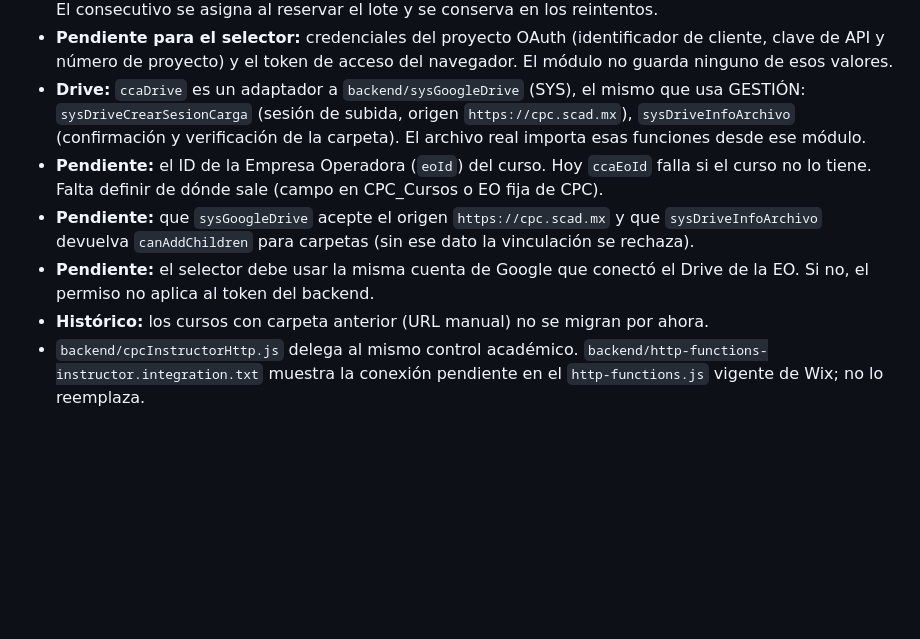
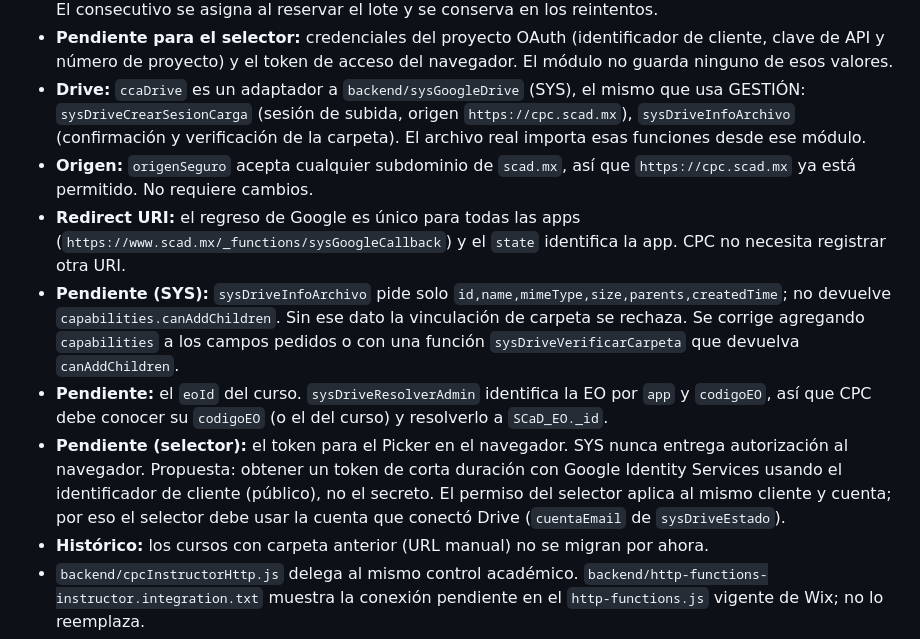
Before and after one commit to audj670702/CPC-eLearning, a Markdown page: INSTRUCTOR.md, the part around the change. Rendered like a GitHub page; blank space fills up the shorter version.

Commit message:
Documenta resultados de la revisión de sysGoogleDrive con el origen, la URI de regreso y los pendientes de SYS
Co-Authored-By: Claude Haiku 5.5 <noreply@anthropic.com>
Claude-Session: https://claude.ai/code/session_01K2r6X2cULSGdeLBQpvNMMR

```diff
--- a/INSTRUCTOR.md
+++ b/INSTRUCTOR.md
@@ -39,9 +39,11 @@ La precarga se conserva en IndexedDB y las marcas de asistencia en localStorage,
 - **Nombre del archivo:** `<curso>_C<clase>_<aaaammdd>_<consecutivo>.<ext>`, p. ej. `C-2605_C01_20261031_01.jpg`. El consecutivo se asigna al reservar el lote y se conserva en los reintentos.
 - **Pendiente para el selector:** credenciales del proyecto OAuth (identificador de cliente, clave de API y número de proyecto) y el token de acceso del navegador. El módulo no guarda ninguno de esos valores.
 - **Drive:** `ccaDrive` es un adaptador a `backend/sysGoogleDrive` (SYS), el mismo que usa GESTIÓN: `sysDriveCrearSesionCarga` (sesión de subida, origen `https://cpc.scad.mx`), `sysDriveInfoArchivo` (confirmación y verificación de la carpeta). El archivo real importa esas funciones desde ese módulo.
-- **Pendiente:** el ID de la Empresa Operadora (`eoId`) del curso. Hoy `ccaEoId` falla si el curso no lo tiene. Falta definir de dónde sale (campo en CPC_Cursos o EO fija de CPC).
-- **Pendiente:** que `sysGoogleDrive` acepte el origen `https://cpc.scad.mx` y que `sysDriveInfoArchivo` devuelva `canAddChildren` para carpetas (sin ese dato la vinculación se rechaza).
-- **Pendiente:** el selector debe usar la misma cuenta de Google que conectó el Drive de la EO. Si no, el permiso no aplica al token del backend.
+- **Origen:** `origenSeguro` acepta cualquier subdominio de `scad.mx`, así que `https://cpc.scad.mx` ya está permitido. No requiere cambios.
+- **Redirect URI:** el regreso de Google es único para todas las apps (`https://www.scad.mx/_functions/sysGoogleCallback`) y el `state` identifica la app. CPC no necesita registrar otra URI.
+- **Pendiente (SYS):** `sysDriveInfoArchivo` pide solo `id,name,mimeType,size,parents,createdTime`; no devuelve `capabilities.canAddChildren`. Sin ese dato la vinculación de carpeta se rechaza. Se corrige agregando `capabilities` a los campos pedidos o con una función `sysDriveVerificarCarpeta` que devuelva `canAddChildren`.
+- **Pendiente:** el `eoId` del curso. `sysDriveResolverAdmin` identifica la EO por `app` y `codigoEO`, así que CPC debe conocer su `codigoEO` (o el del curso) y resolverlo a `SCaD_EO._id`.
+- **Pendiente (selector):** el token para el Picker en el navegador. SYS nunca entrega autorización al navegador. Propuesta: obtener un token de corta duración con Google Identity Services usando el identificador de cliente (público), no el secreto. El permiso del selector aplica al mismo cliente y cuenta; por eso el selector debe usar la cuenta que conectó Drive (`cuentaEmail` de `sysDriveEstado`).
 - **Histórico:** los cursos con carpeta anterior (URL manual) no se migran por ahora.
 - `backend/cpcInstructorHttp.js` delega al mismo control académico. `backend/http-functions-instructor.integration.txt` muestra la conexión pendiente en el `http-functions.js` vigente de Wix; no lo reemplaza.
 - Los recibos usan CPC_Asistencias y sus campos existentes.
```
